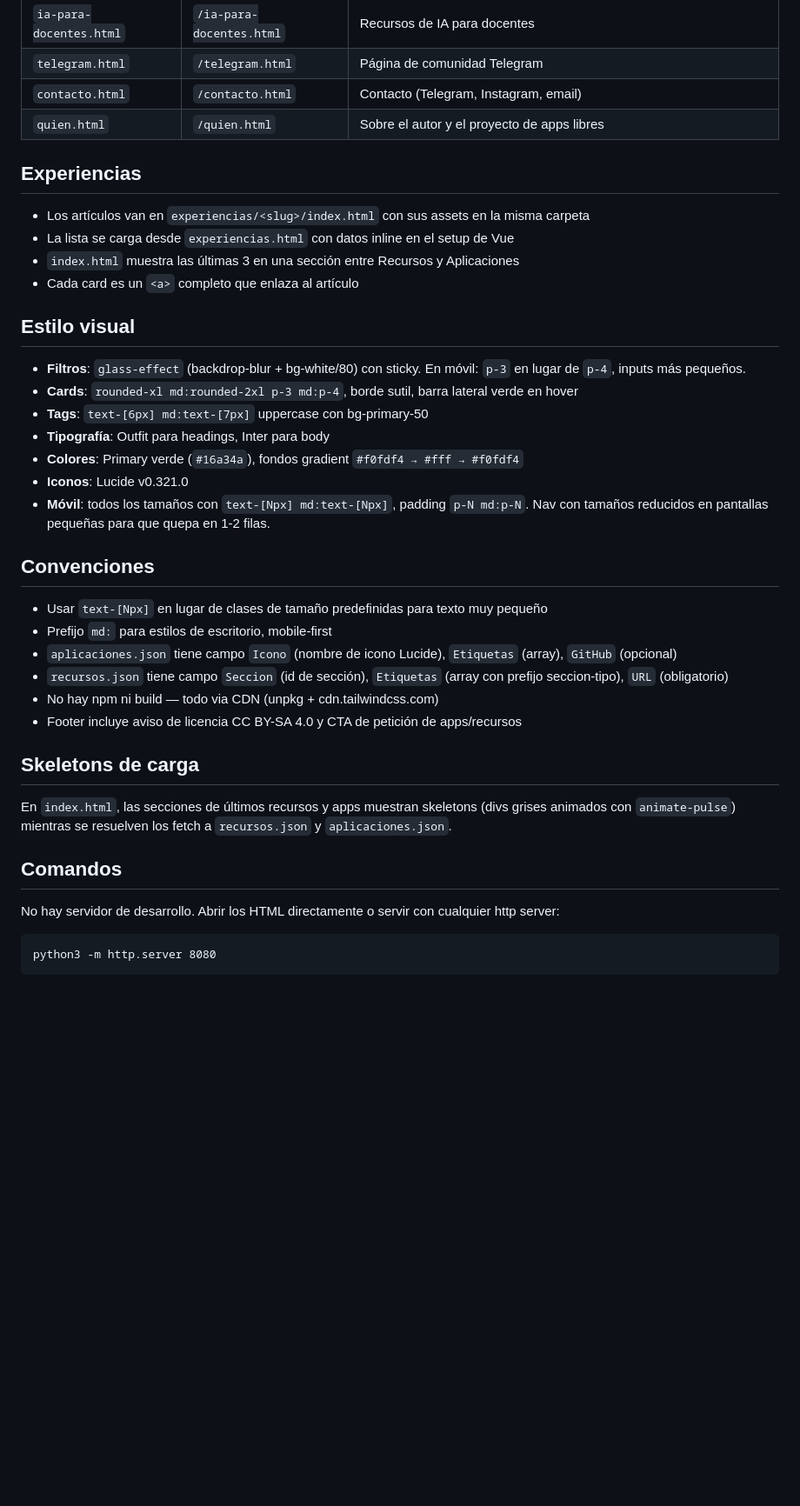
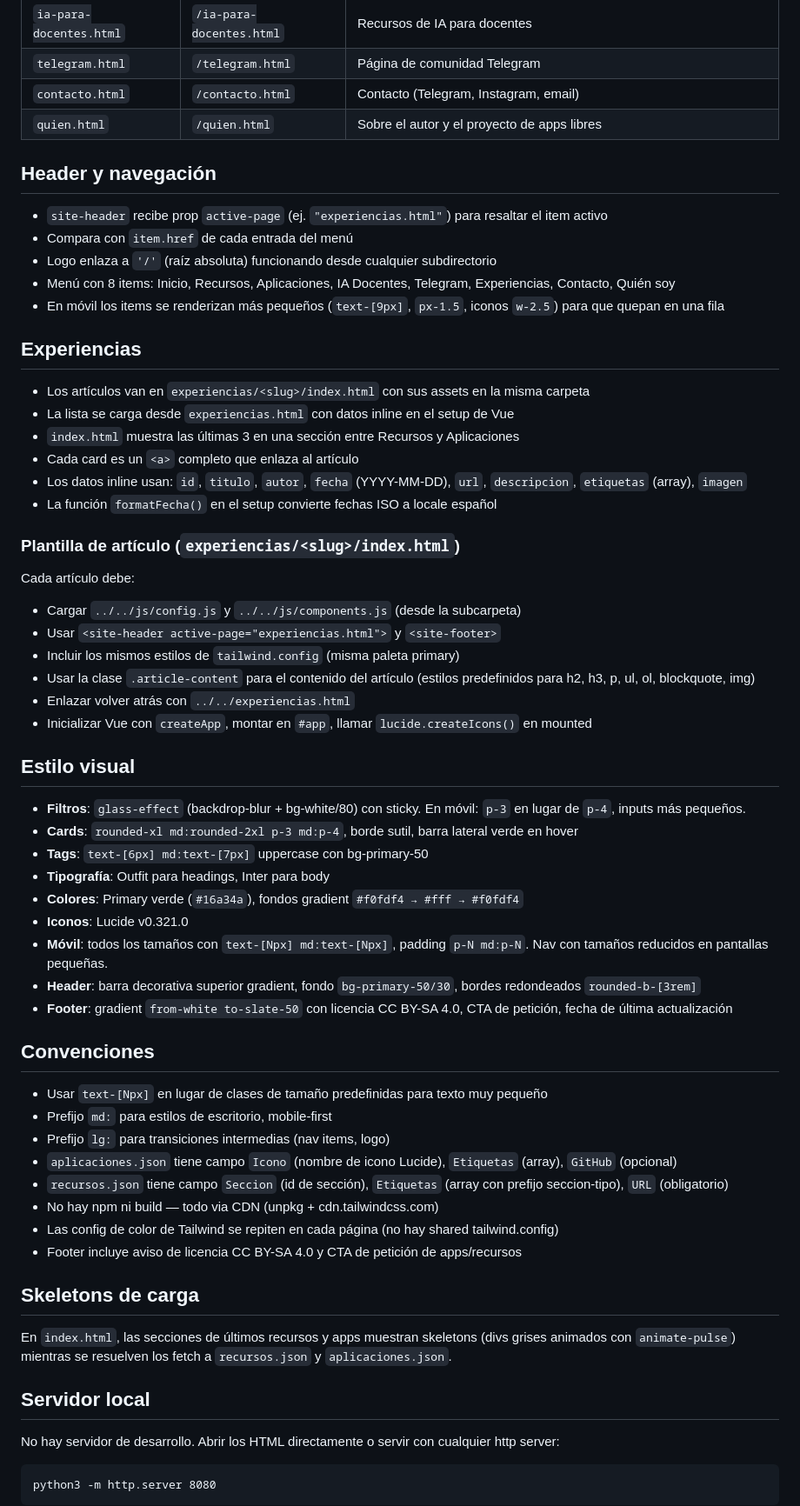
Before and after one commit to sergarb1/mejoratudocencia, a Markdown page: AGENTS.md, the part around one of its changes. Shown at 87% size. Drawn GitHub-style; blank space fills up the shorter version.

Commit message:
Ampliado AGENTS.md: nav, header props, experiencias en subcarpetas, config, estilos

````diff
--- a/AGENTS.md
+++ b/AGENTS.md
@@ -25,6 +28,14 @@ Web estática con Vue 3 + Tailwind CSS + Lucide icons. Sin build step — CDN di
 | `telegram.html` | `/telegram.html` | Página de comunidad Telegram |
 | `contacto.html` | `/contacto.html` | Contacto (Telegram, Instagram, email) |
 | `quien.html` | `/quien.html` | Sobre el autor y el proyecto de apps libres |
+
+## Header y navegación
+
+- `site-header` recibe prop `active-page` (ej. `"experiencias.html"`) para resaltar el item activo
+- Compara con `item.href` de cada entrada del menú
+- Logo enlaza a `'/'` (raíz absoluta) funcionando desde cualquier subdirectorio
+- Menú con 8 items: Inicio, Recursos, Aplicaciones, IA Docentes, Telegram, Experiencias, Contacto, Quién soy
+- En móvil los items se renderizan más pequeños (`text-[9px]`, `px-1.5`, iconos `w-2.5`) para que quepan en una fila
 
 ## Experiencias
 
@@ -32,6 +43,18 @@ Web estática con Vue 3 + Tailwind CSS + Lucide icons. Sin build step — CDN di
 - La lista se carga desde `experiencias.html` con datos inline en el setup de Vue
 - `index.html` muestra las últimas 3 en una sección entre Recursos y Aplicaciones
 - Cada card es un `<a>` completo que enlaza al artículo
+- Los datos inline usan: `id`, `titulo`, `autor`, `fecha` (YYYY-MM-DD), `url`, `descripcion`, `etiquetas` (array), `imagen`
+- La función `formatFecha()` en el setup convierte fechas ISO a locale español
+
+### Plantilla de artículo (`experiencias/<slug>/index.html`)
+
+Cada artículo debe:
+- Cargar `../../js/config.js` y `../../js/components.js` (desde la subcarpeta)
+- Usar `<site-header active-page="experiencias.html">` y `<site-footer>`
+- Incluir los mismos estilos de `tailwind.config` (misma paleta primary)
+- Usar la clase `.article-content` para el contenido del artículo (estilos predefinidos para h2, h3, p, ul, ol, blockquote, img)
+- Enlazar volver atrás con `../../experiencias.html`
+- Inicializar Vue con `createApp`, montar en `#app`, llamar `lucide.createIcons()` en mounted
 
 ## Estilo visual
 
@@ -41,22 +64,26 @@ Web estática con Vue 3 + Tailwind CSS + Lucide icons. Sin build step — CDN di
 - **Tipografía**: Outfit para headings, Inter para body
 - **Colores**: Primary verde (`#16a34a`), fondos gradient `#f0fdf4 → #fff → #f0fdf4`
 - **Iconos**: Lucide v0.321.0
-- **Móvil**: todos los tamaños con `text-[Npx] md:text-[Npx]`, padding `p-N md:p-N`. Nav con tamaños reducidos en pantallas pequeñas para que quepa en 1-2 filas.
+- **Móvil**: todos los tamaños con `text-[Npx] md:text-[Npx]`, padding `p-N md:p-N`. Nav con tamaños reducidos en pantallas pequeñas.
+- **Header**: barra decorativa superior gradient, fondo `bg-primary-50/30`, bordes redondeados `rounded-b-[3rem]`
+- **Footer**: gradient `from-white to-slate-50` con licencia CC BY-SA 4.0, CTA de petición, fecha de última actualización
 
 ## Convenciones
 
 - Usar `text-[Npx]` en lugar de clases de tamaño predefinidas para texto muy pequeño
 - Prefijo `md:` para estilos de escritorio, mobile-first
+- Prefijo `lg:` para transiciones intermedias (nav items, logo)
 - `aplicaciones.json` tiene campo `Icono` (nombre de icono Lucide), `Etiquetas` (array), `GitHub` (opcional)
 - `recursos.json` tiene campo `Seccion` (id de sección), `Etiquetas` (array con prefijo seccion-tipo), `URL` (obligatorio)
 - No hay npm ni build — todo via CDN (unpkg + cdn.tailwindcss.com)
+- Las config de color de Tailwind se repiten en cada página (no hay shared tailwind.config)
 - Footer incluye aviso de licencia CC BY-SA 4.0 y CTA de petición de apps/recursos
 
 ## Skeletons de carga
 
 En `index.html`, las secciones de últimos recursos y apps muestran skeletons (divs grises animados con `animate-pulse`) mientras se resuelven los fetch a `recursos.json` y `aplicaciones.json`.
 
-## Comandos
+## Servidor local
 
 No hay servidor de desarrollo. Abrir los HTML directamente o servir con cualquier http server:
 ```
````
Also changed, not shown: other parts of AGENTS.md (+7 -4 lines).
